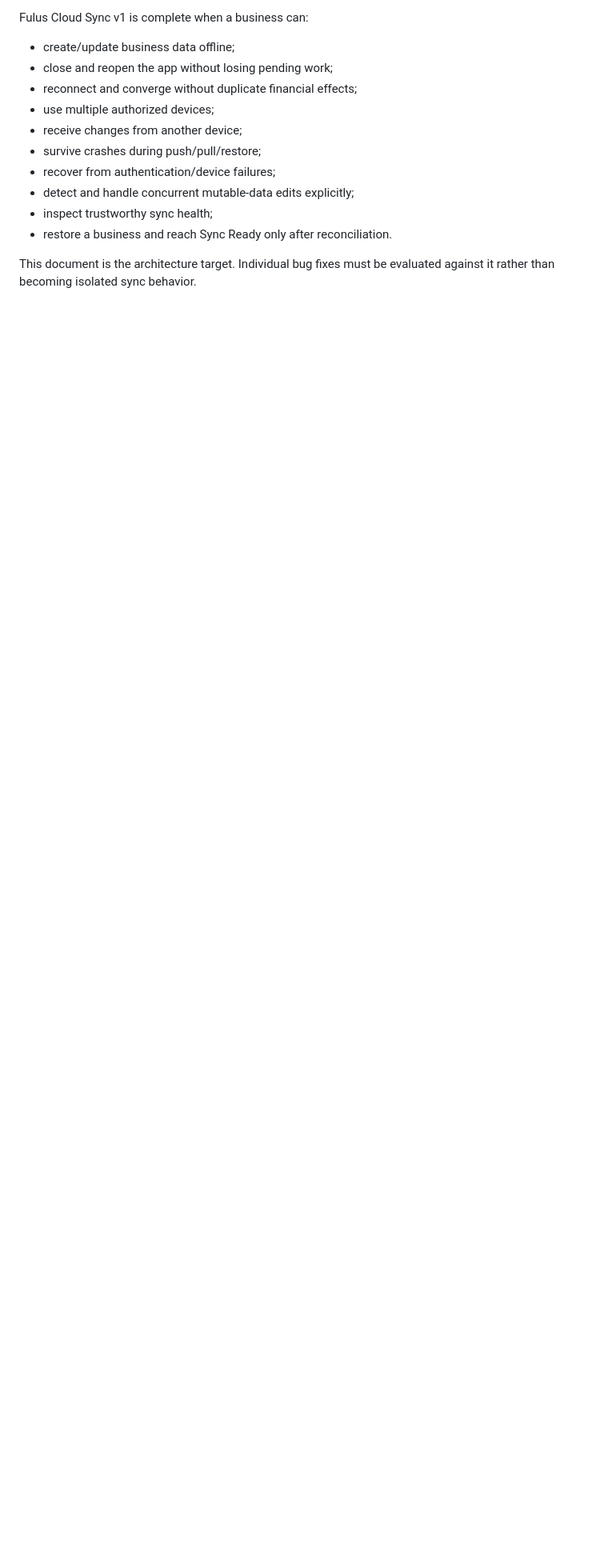
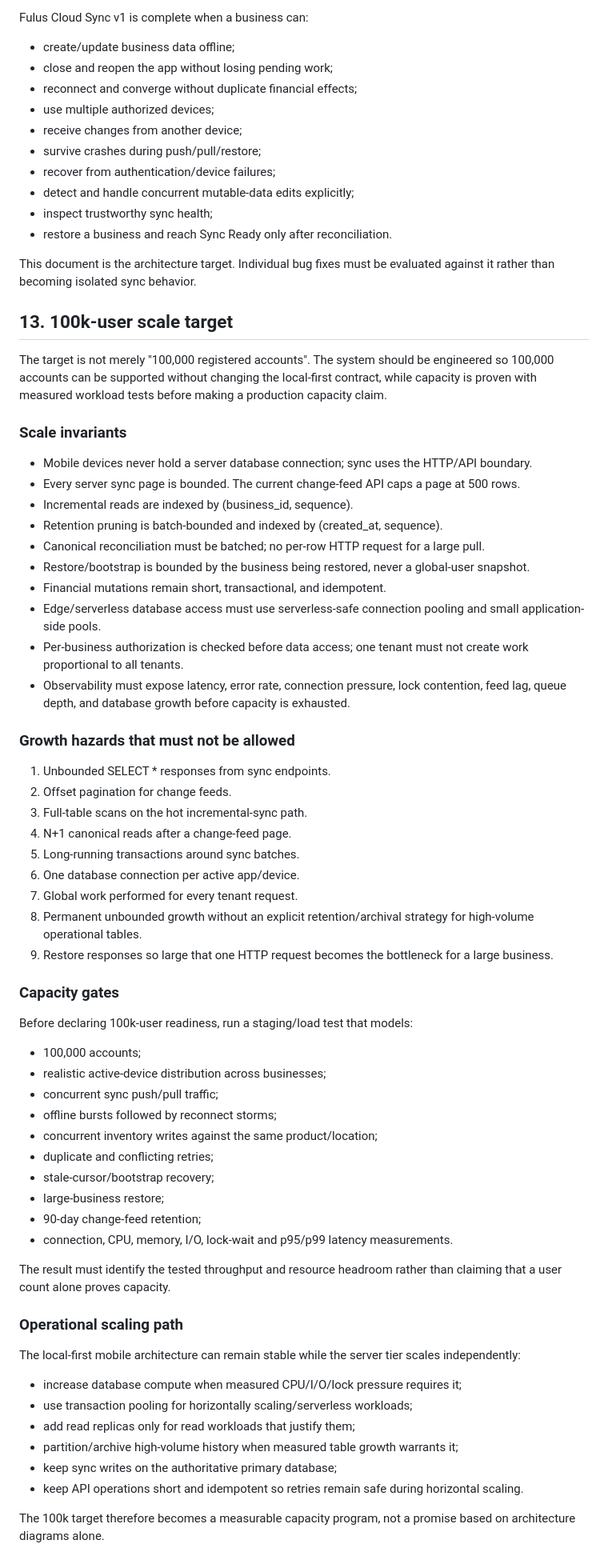
Before and after one commit to FulusBuild/Fulus-mobile, a Markdown page: docs/FULUS_CLOUD_SYNC_V1_ARCHITECTURE.md, the part around the change. Shown at 80% size. GitHub-like rendering; blank space fills up the shorter version.

Commit message:
docs(sync): define 100k-user scaling target

```diff
--- a/docs/FULUS_CLOUD_SYNC_V1_ARCHITECTURE.md
+++ b/docs/FULUS_CLOUD_SYNC_V1_ARCHITECTURE.md
@@ -310,3 +310,59 @@ Fulus Cloud Sync v1 is complete when a business can:
 - restore a business and reach Sync Ready only after reconciliation.
 
 This document is the architecture target. Individual bug fixes must be evaluated against it rather than becoming isolated sync behavior.
+## 13. 100k-user scale target
+
+The target is not merely "100,000 registered accounts". The system should be engineered so 100,000 accounts can be supported without changing the local-first contract, while capacity is proven with measured workload tests before making a production capacity claim.
+
+### Scale invariants
+
+- Mobile devices never hold a server database connection; sync uses the HTTP/API boundary.
+- Every server sync page is bounded. The current change-feed API caps a page at 500 rows.
+- Incremental reads are indexed by (business_id, sequence).
+- Retention pruning is batch-bounded and indexed by (created_at, sequence).
+- Canonical reconciliation must be batched; no per-row HTTP request for a large pull.
+- Restore/bootstrap is bounded by the business being restored, never a global-user snapshot.
+- Financial mutations remain short, transactional, and idempotent.
+- Edge/serverless database access must use serverless-safe connection pooling and small application-side pools.
+- Per-business authorization is checked before data access; one tenant must not create work proportional to all tenants.
+- Observability must expose latency, error rate, connection pressure, lock contention, feed lag, queue depth, and database growth before capacity is exhausted.
+
+### Growth hazards that must not be allowed
+
+1. Unbounded SELECT * responses from sync endpoints.
+2. Offset pagination for change feeds.
+3. Full-table scans on the hot incremental-sync path.
+4. N+1 canonical reads after a change-feed page.
+5. Long-running transactions around sync batches.
+6. One database connection per active app/device.
+7. Global work performed for every tenant request.
+8. Permanent unbounded growth without an explicit retention/archival strategy for high-volume operational tables.
+9. Restore responses so large that one HTTP request becomes the bottleneck for a large business.
+
+### Capacity gates
+
+Before declaring 100k-user readiness, run a staging/load test that models:
+- 100,000 accounts;
+- realistic active-device distribution across businesses;
+- concurrent sync push/pull traffic;
+- offline bursts followed by reconnect storms;
+- concurrent inventory writes against the same product/location;
+- duplicate and conflicting retries;
+- stale-cursor/bootstrap recovery;
+- large-business restore;
+- 90-day change-feed retention;
+- connection, CPU, memory, I/O, lock-wait and p95/p99 latency measurements.
+
+The result must identify the tested throughput and resource headroom rather than claiming that a user count alone proves capacity.
+
+### Operational scaling path
+
+The local-first mobile architecture can remain stable while the server tier scales independently:
+- increase database compute when measured CPU/I/O/lock pressure requires it;
+- use transaction pooling for horizontally scaling/serverless workloads;
+- add read replicas only for read workloads that justify them;
+- partition/archive high-volume history when measured table growth warrants it;
+- keep sync writes on the authoritative primary database;
+- keep API operations short and idempotent so retries remain safe during horizontal scaling.
+
+The 100k target therefore becomes a measurable capacity program, not a promise based on architecture diagrams alone.
```
